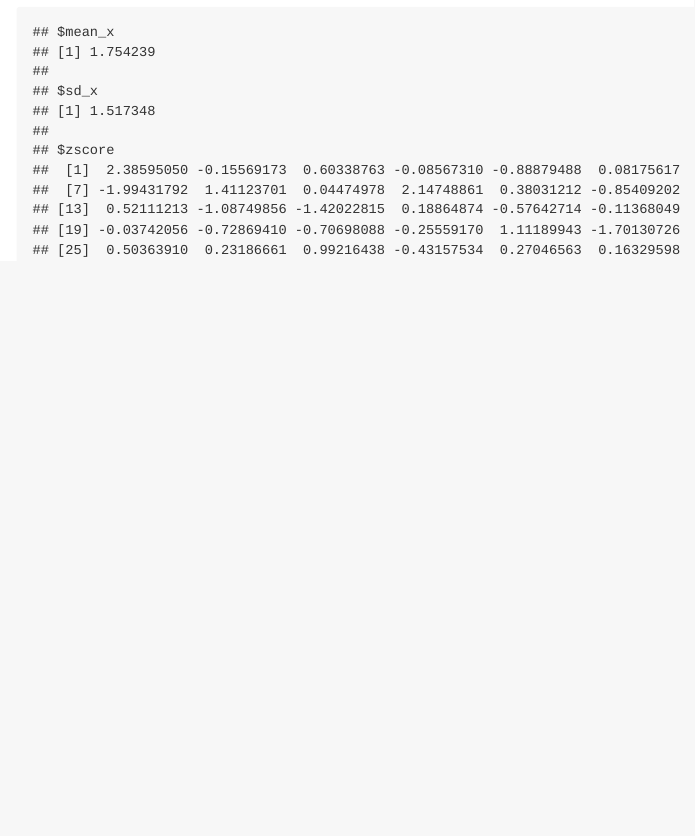
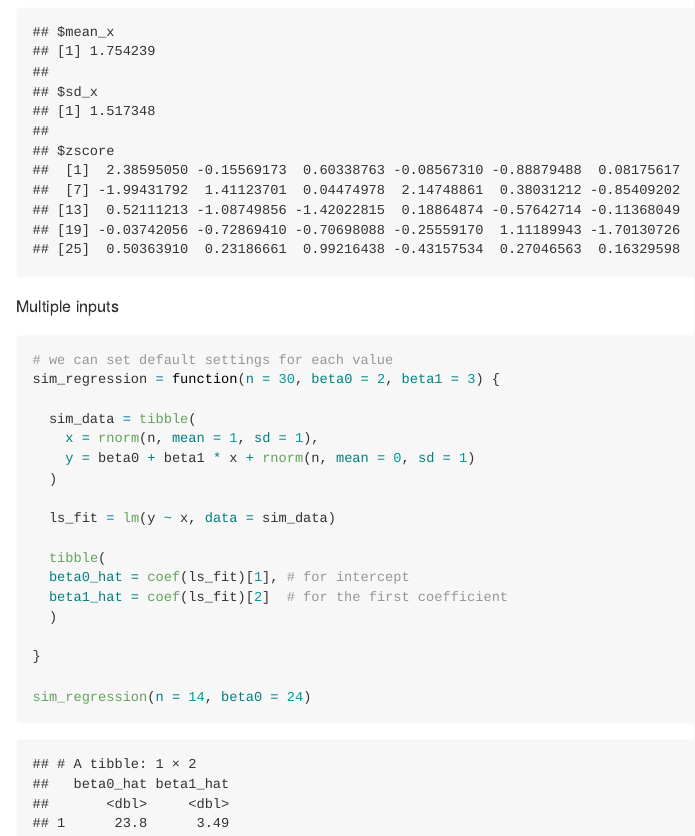
Before and after one commit to gavin099/191024_inclass_function, an R Markdown document (191024_inclass_function.rmd): the page in a window 1100 px wide, from 1570 px down before the commit and from 1540 px down after it, so that both start at the same text. Rendered offline with R 4.5, knitr and Pandoc, with nearby package versions; some code elsewhere in the file could not run offline.

Commit message:
Yeah 1024

````diff
--- a/191024_inclass_function.rmd
+++ b/191024_inclass_function.rmd
@@ -49,17 +48,44 @@ z_score(y)
 Test another function.
 ```{r}
 mean_sd_function = function(input_x) {
+
   if (!is.numeric(x)) {
   stop("you are doing something wrong")
+
   } else if (length(x) <= 3) {
     stop("hey the data length is too small")
     }
+
   list(
   mean_x = mean(input_x),
   sd_x = sd(input_x),
   zscore = (input_x - mean(input_x)) / sd(input_x) )
+
 }
 
 mean_sd_function(y)
 
 ```
+
+Multiple inputs
+
+```{r}
+# we can set default settings for each value
+sim_regression = function(n = 30, beta0 = 2, beta1 = 3) {
+
+  sim_data = tibble(
+    x = rnorm(n, mean = 1, sd = 1),
+    y = beta0 + beta1 * x + rnorm(n, mean = 0, sd = 1)
+  )
+
+  ls_fit = lm(y ~ x, data = sim_data)
+
+  tibble(
+  beta0_hat = coef(ls_fit)[1], # for intercept
+  beta1_hat = coef(ls_fit)[2]  # for the first coefficient
+  )
+
+}
+
+sim_regression(n = 14, beta0 = 24)
+```
````
Also changed, not shown: 191024_inclass_function.md (added), 191024_inclass_function.rmd (1 more changed lines).
